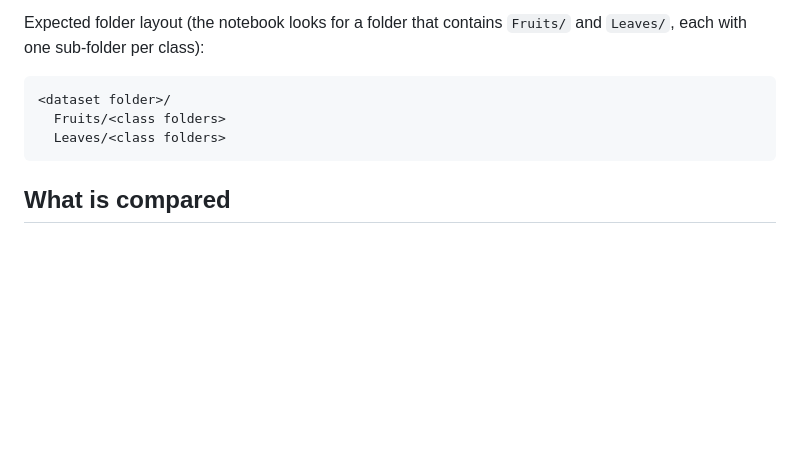
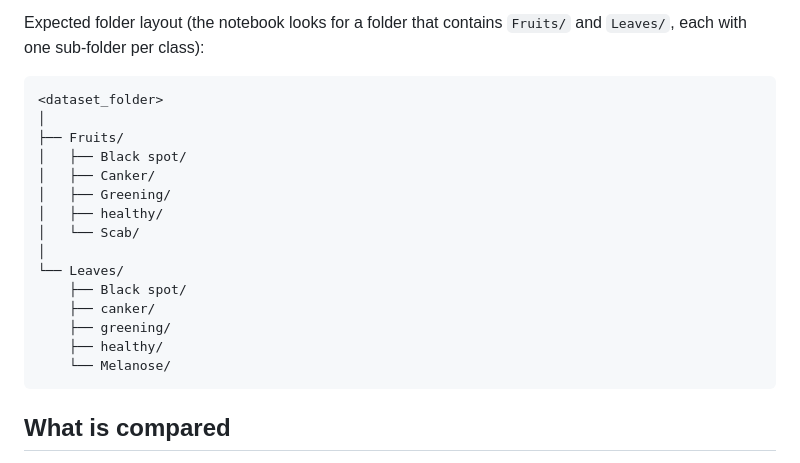
Before and after one commit to abrar1515/citrus-disease-classification, a Markdown page: README.md, the part around the change. Drawn GitHub-style; blank space fills up the shorter version.

````diff
--- a/README.md
+++ b/README.md
@@ -34,9 +34,21 @@ Scab occurs only in fruit images and Melanose only in leaf images, so for these
 Expected folder layout (the notebook looks for a folder that contains `Fruits/` and `Leaves/`, each with one sub-folder per class):
 
 ```
-<dataset folder>/
-  Fruits/<class folders>
-  Leaves/<class folders>
+<dataset_folder>
+│
+├── Fruits/
+│   ├── Black spot/
+│   ├── Canker/
+│   ├── Greening/
+│   ├── healthy/
+│   └── Scab/
+│
+└── Leaves/
+    ├── Black spot/
+    ├── canker/
+    ├── greening/
+    ├── healthy/
+    └── Melanose/
 ```
 
 ## What is compared
````
